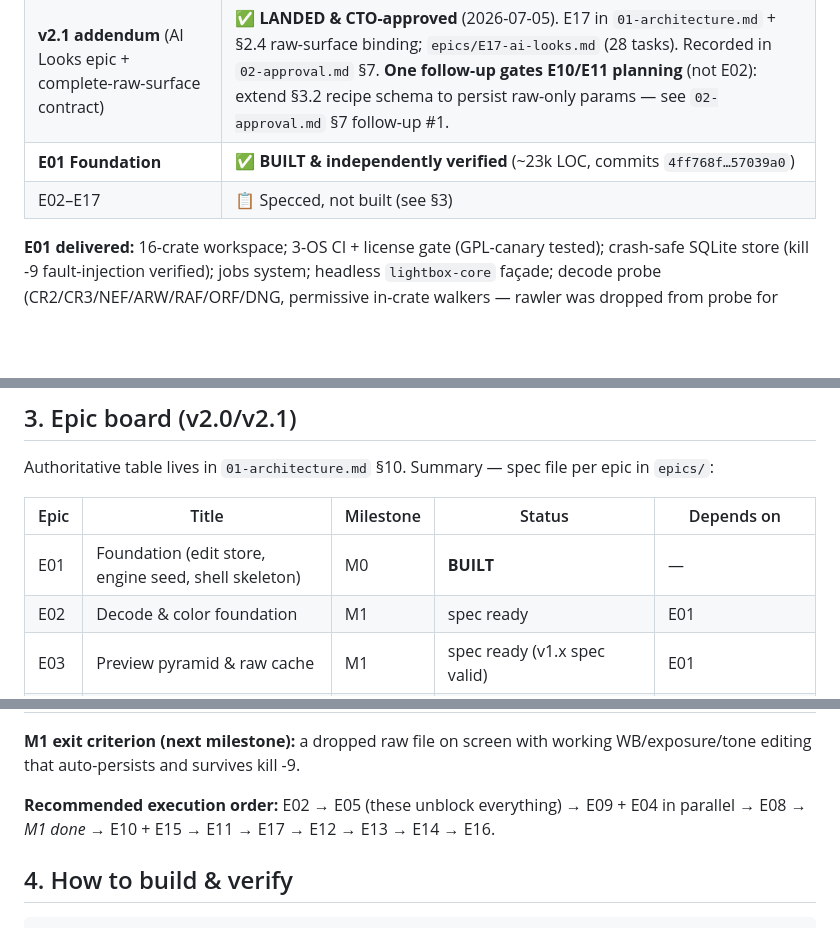
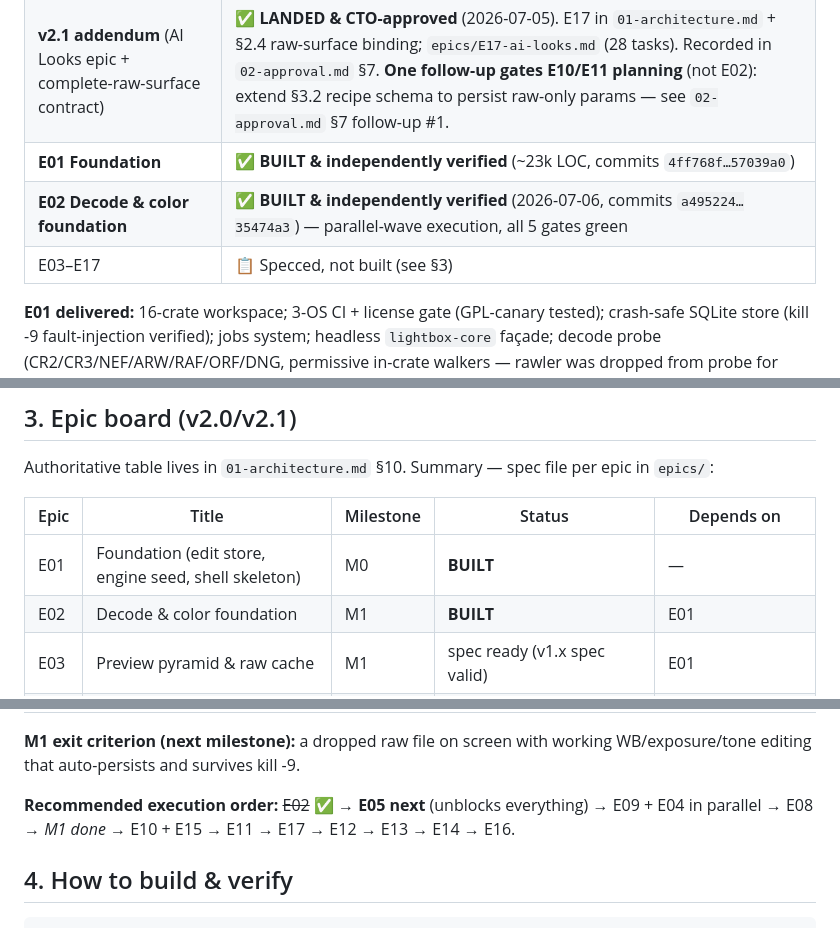
Before and after one commit to thepixelabs/lightbox, a Markdown page: docs/plan/03-handoff.md, 3 parts joined by grey strips. GitHub-like rendering; blank space fills up the shorter version.

Commit message:
E02 done: mark built in handoff, record deferred items, E05 next
Co-Authored-By: Claude Opus 4.8 (1M context) <noreply@anthropic.com>

```diff
--- a/docs/plan/03-handoff.md
+++ b/docs/plan/03-handoff.md
@@ -17,7 +17,8 @@ _Last updated 2026-07-05. This document lets any fresh session (any model) resum
 | Governance record | ✅ `02-approval.md` (v1.x trail; v2.0 approved CTO round 1) |
 | **v2.1 addendum** (AI Looks epic + complete-raw-surface contract) | ✅ **LANDED & CTO-approved** (2026-07-05). E17 in `01-architecture.md` + §2.4 raw-surface binding; `epics/E17-ai-looks.md` (28 tasks). Recorded in `02-approval.md` §7. **One follow-up gates E10/E11 planning** (not E02): extend §3.2 recipe schema to persist raw-only params — see `02-approval.md` §7 follow-up #1. |
 | **E01 Foundation** | ✅ **BUILT & independently verified** (~23k LOC, commits `4ff768f…57039a0`) |
-| E02–E17 | 📋 Specced, not built (see §3) |
+| **E02 Decode & color foundation** | ✅ **BUILT & independently verified** (2026-07-06, commits `a495224…35474a3`) — parallel-wave execution, all 5 gates green |
+| E03–E17 | 📋 Specced, not built (see §3) |
 
 **E01 delivered:** 16-crate workspace; 3-OS CI + license gate (GPL-canary tested); crash-safe SQLite store (kill -9 fault-injection verified); jobs system; headless `lightbox-core` façade; decode probe (CR2/CR3/NEF/ARW/RAF/ORF/DNG, permissive in-crate walkers — rawler was dropped from probe for LGPL); embedded-preview pipeline; render Engine seed with one real GPU node + CIEDE2000 golden harness; virtualized grid + Engine-rendered loupe; CLI; perf harness; `cargo xtask exit-drill`. Deviations log: `epics/E01-deviations.md`. Handoff: `epics/E01-handoff.md`. Known pending: Win/Linux real-hardware exit-drill legs; shell-smoke CI legs are continue-on-error; `licensing.md` needs the egui-font/BSL scoped-exception entries documented.
 
@@ -28,7 +29,7 @@ Authoritative table lives in `01-architecture.md` §10. Summary — spec file pe
 | Epic | Title | Milestone | Status | Depends on |
 |---|---|---|---|---|
 | E01 | Foundation (edit store, engine seed, shell skeleton) | M0 | **BUILT** | — |
-| E02 | Decode & color foundation | M1 | spec ready | E01 |
+| E02 | Decode & color foundation | M1 | **BUILT** | E01 |
 | E03 | Preview pyramid & raw cache | M1 | spec ready (v1.x spec valid) | E01 |
 | E04 | Working-set loader & drag-drop intake | M1 | **v2 spec** `E04-working-set-loader.md` | E01, E03 |
 | E05 | Render node-graph engine | M1 | spec ready | E01, E02 |
@@ -47,7 +48,7 @@ Authoritative table lives in `01-architecture.md` §10. Summary — spec file pe
 
 **M1 exit criterion (next milestone):** a dropped raw file on screen with working WB/exposure/tone editing that auto-persists and survives kill -9.
 
-**Recommended execution order:** E02 → E05 (these unblock everything) → E09 + E04 in parallel → E08 → *M1 done* → E10 + E15 → E11 → E17 → E12 → E13 → E14 → E16.
+**Recommended execution order:** ~~E02~~ ✅ → **E05 next** (unblocks everything) → E09 + E04 in parallel → E08 → *M1 done* → E10 + E15 → E11 → E17 → E12 → E13 → E14 → E16.
 
 ## 4. How to build & verify
 
```
Also changed, not shown: other parts of docs/plan/03-handoff.md (+2 -1 lines).
